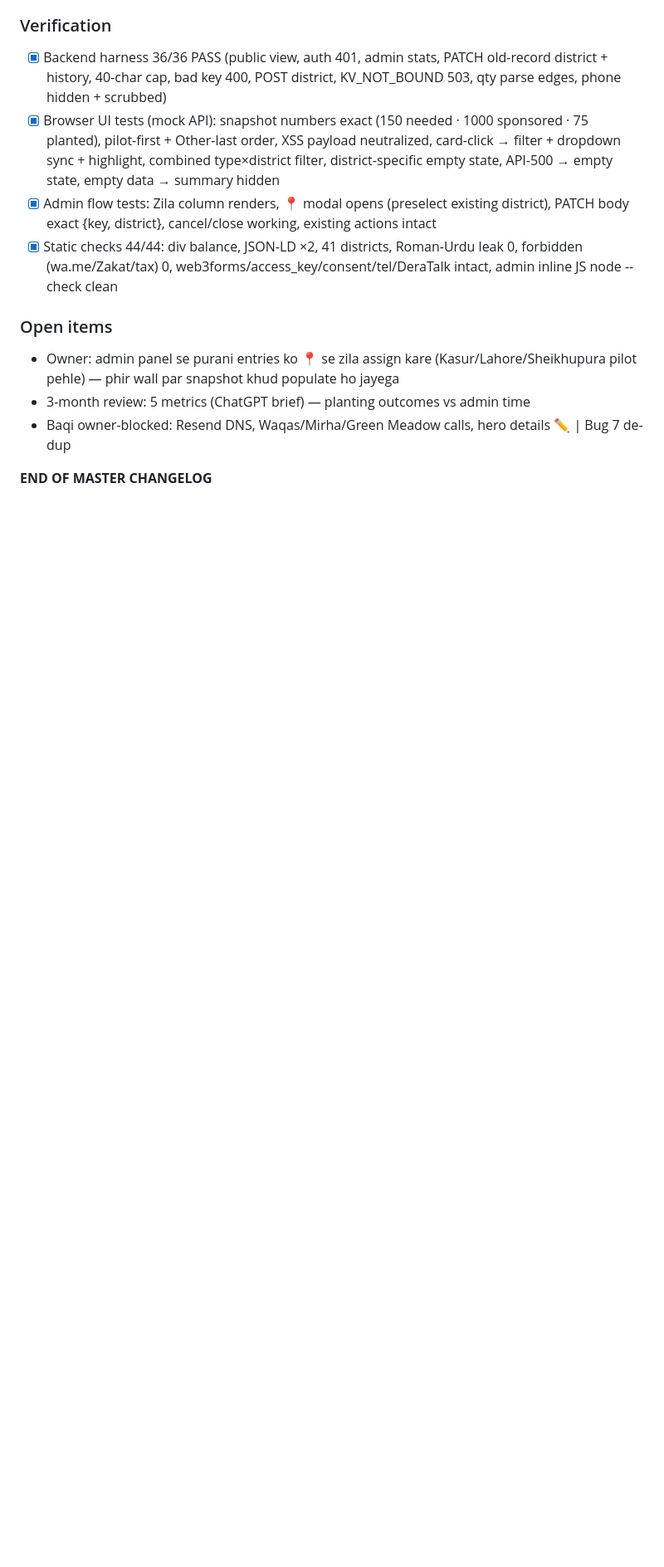
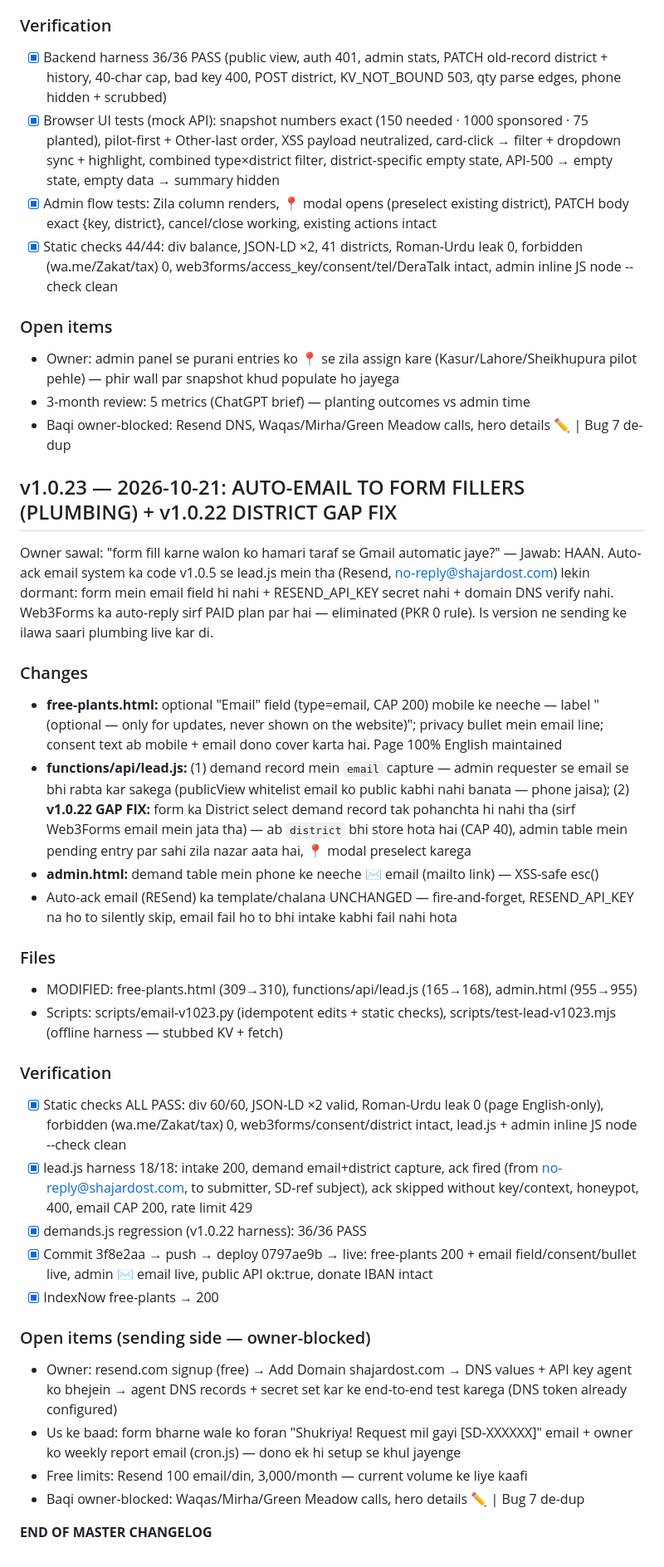
Before and after one commit to drahmad1989/shajardost-com, a Markdown page: SHAJARDOST-CHANGELOG.md, the part around the change. Shown at 83% size. GitHub-like rendering; blank space fills up the shorter version.

Commit message:
changelog: v1.0.23 entry

```diff
--- a/SHAJARDOST-CHANGELOG.md
+++ b/SHAJARDOST-CHANGELOG.md
@@ -953,4 +953,31 @@ Owner ChatGPT se mashwara kar ke relay kiya — recommendation: Option C (existi
 - 3-month review: 5 metrics (ChatGPT brief) — planting outcomes vs admin time
 - Baqi owner-blocked: Resend DNS, Waqas/Mirha/Green Meadow calls, hero details ✏️ | Bug 7 de-dup
 
+## v1.0.23 — 2026-10-21: AUTO-EMAIL TO FORM FILLERS (PLUMBING) + v1.0.22 DISTRICT GAP FIX
+
+Owner sawal: "form fill karne walon ko hamari taraf se Gmail automatic jaye?" — Jawab: HAAN. Auto-ack email system ka code v1.0.5 se lead.js mein tha (Resend, no-reply@shajardost.com) lekin dormant: form mein email field hi nahi + RESEND_API_KEY secret nahi + domain DNS verify nahi. Web3Forms ka auto-reply sirf PAID plan par hai — eliminated (PKR 0 rule). Is version ne sending ke ilawa saari plumbing live kar di.
+
+### Changes
+- **free-plants.html:** optional "Email" field (type=email, CAP 200) mobile ke neeche — label "(optional — only for updates, never shown on the website)"; privacy bullet mein email line; consent text ab mobile + email dono cover karta hai. Page 100% English maintained
+- **functions/api/lead.js:** (1) demand record mein `email` capture — admin requester se email se bhi rabta kar sakega (publicView whitelist email ko public kabhi nahi banata — phone jaisa); (2) **v1.0.22 GAP FIX:** form ka District select demand record tak pohanchta hi nahi tha (sirf Web3Forms email mein jata tha) — ab `district` bhi store hota hai (CAP 40), admin table mein pending entry par sahi zila nazar aata hai, 📍 modal preselect karega
+- **admin.html:** demand table mein phone ke neeche ✉ email (mailto link) — XSS-safe esc()
+- Auto-ack email (RESend) ka template/chalana UNCHANGED — fire-and-forget, RESEND_API_KEY na ho to silently skip, email fail ho to bhi intake kabhi fail nahi hota
+
+### Files
+- MODIFIED: free-plants.html (309→310), functions/api/lead.js (165→168), admin.html (955→955)
+- Scripts: scripts/email-v1023.py (idempotent edits + static checks), scripts/test-lead-v1023.mjs (offline harness — stubbed KV + fetch)
+
+### Verification
+- [x] Static checks ALL PASS: div 60/60, JSON-LD ×2 valid, Roman-Urdu leak 0 (page English-only), forbidden (wa.me/Zakat/tax) 0, web3forms/consent/district intact, lead.js + admin inline JS node --check clean
+- [x] lead.js harness 18/18: intake 200, demand email+district capture, ack fired (from no-reply@shajardost.com, to submitter, SD-ref subject), ack skipped without key/context, honeypot, 400, email CAP 200, rate limit 429
+- [x] demands.js regression (v1.0.22 harness): 36/36 PASS
+- [x] Commit 3f8e2aa → push → deploy 0797ae9b → live: free-plants 200 + email field/consent/bullet live, admin ✉ email live, public API ok:true, donate IBAN intact
+- [x] IndexNow free-plants → 200
+
+### Open items (sending side — owner-blocked)
+- Owner: resend.com signup (free) → Add Domain shajardost.com → DNS values + API key agent ko bhejein → agent DNS records + secret set kar ke end-to-end test karega (DNS token already configured)
+- Us ke baad: form bharne wale ko foran "Shukriya! Request mil gayi [SD-XXXXXX]" email + owner ko weekly report email (cron.js) — dono ek hi setup se khul jayenge
+- Free limits: Resend 100 email/din, 3,000/month — current volume ke liye kaafi
+- Baqi owner-blocked: Waqas/Mirha/Green Meadow calls, hero details ✏️ | Bug 7 de-dup
+
 **END OF MASTER CHANGELOG**
```
